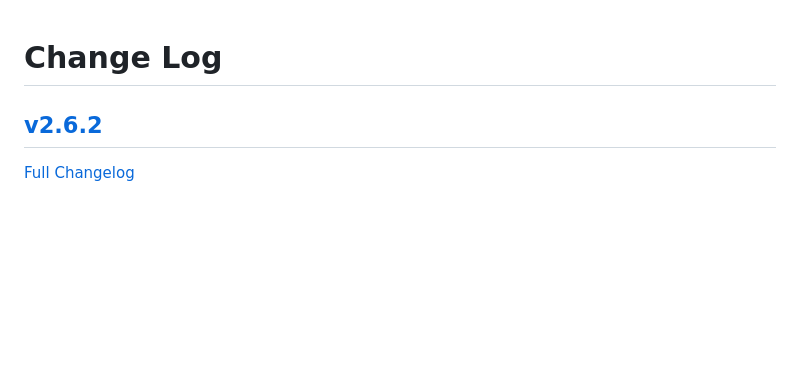
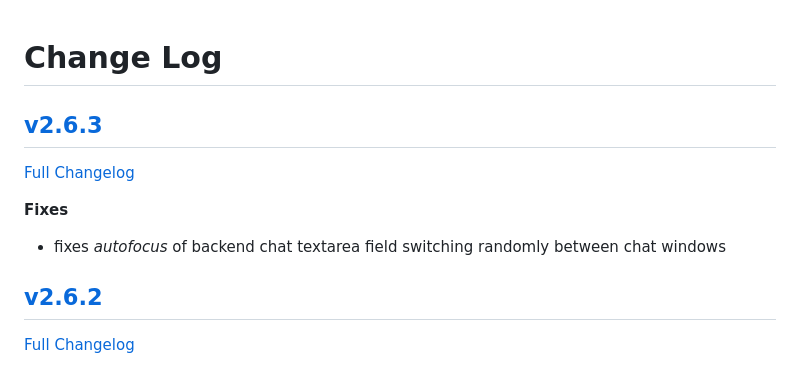
Before and after one commit to ubleipzig/tx-supportchat, a Markdown page: CHANGELOG.md, the part around the change. Drawn GitHub-style; blank space fills up the shorter version.

Commit message:
refs #23203 fixes _autofocus_ of backend chat textarea field switching randomly between chat windows

```diff
--- a/CHANGELOG.md
+++ b/CHANGELOG.md
@@ -1,4 +1,11 @@
 # Change Log
+
+## [v2.6.3](https://github.com/ubleipzig/tx-supportchat/tree/2.6.3)
+
+[Full Changelog](https://github.com/ubleipzig/tx-supportchat/compare/2.6.2...2.6.3)
+
+**Fixes**
+* fixes _autofocus_ of backend chat textarea field switching randomly between chat windows
 
 ## [v2.6.2](https://github.com/ubleipzig/tx-supportchat/tree/2.6.2)
 
```
